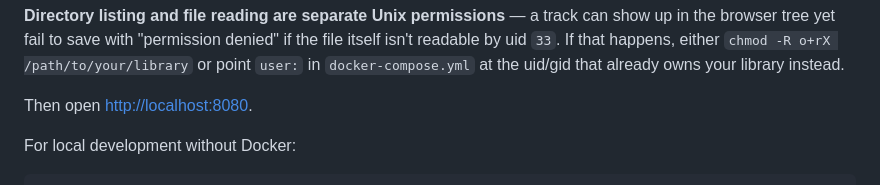
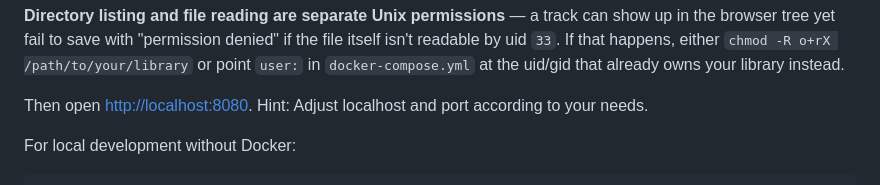
Before and after one commit to biologist79/ESPuino-Mediahub, a Markdown page: README.md, the part around one of its changes. GitHub-like rendering.

```diff
--- a/README.md
+++ b/README.md
@@ -26,6 +26,7 @@ either `chmod -R o+rX /path/to/your/library` or point `user:` in
 `docker-compose.yml` at the uid/gid that already owns your library instead.
 
 Then open [http://localhost:8080](http://localhost:8080).
+Hint: Adjust localhost and port according to your needs.
 
 For local development without Docker:
 
```
Also changed, not shown: other parts of README.md (+1 -1 lines).
